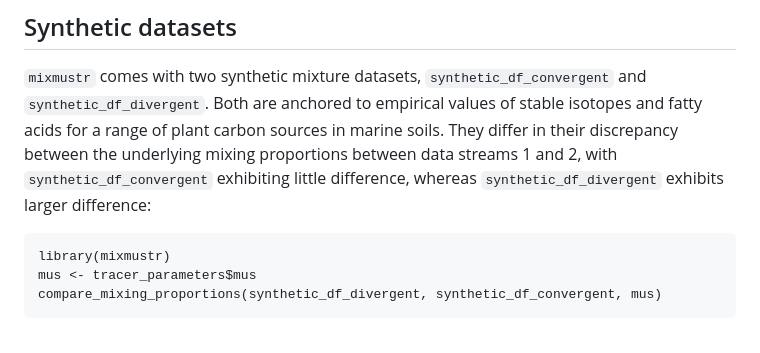
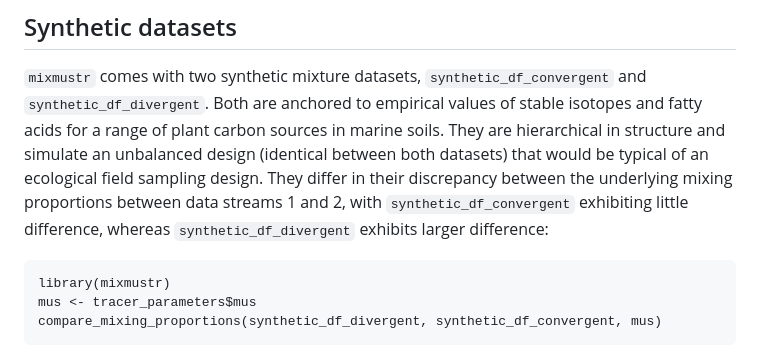
Before and after one commit to open-AIMS/MixMustR, a Markdown page: README.md, the part around the change. GitHub-like rendering.

Commit message:
Re-build README.md

```diff
--- a/README.md
+++ b/README.md
@@ -79,10 +79,13 @@ grouping structure? (Fig. 1e).
 `mixmustr` comes with two synthetic mixture datasets,
 `synthetic_df_convergent` and `synthetic_df_divergent`. Both are
 anchored to empirical values of stable isotopes and fatty acids for a
-range of plant carbon sources in marine soils. They differ in their
-discrepancy between the underlying mixing proportions between data
-streams 1 and 2, with `synthetic_df_convergent` exhibiting little
-difference, whereas `synthetic_df_divergent` exhibits larger difference:
+range of plant carbon sources in marine soils. They are hierarchical in
+structure and simulate an unbalanced design (identical between both
+datasets) that would be typical of an ecological field sampling design.
+They differ in their discrepancy between the underlying mixing
+proportions between data streams 1 and 2, with `synthetic_df_convergent`
+exhibiting little difference, whereas `synthetic_df_divergent` exhibits
+larger difference:
 
     library(mixmustr)
     mus <- tracer_parameters$mus
```
